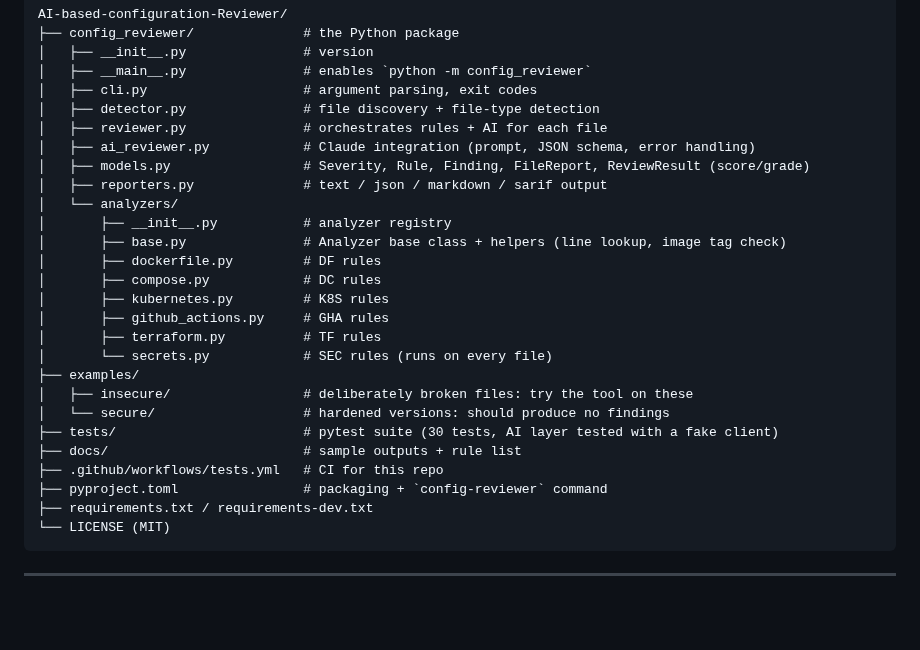
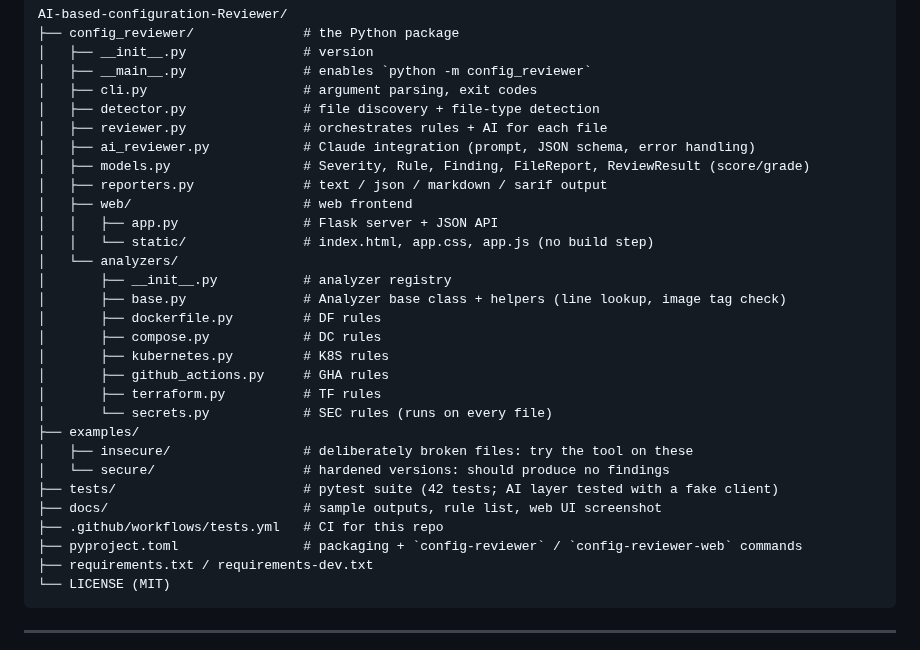
Before and after one commit to Adi-2602/AI-based-Configuration-Reviewer., a Markdown page: README.md, the part around one of its changes. GitHub-like rendering; blank space fills up the shorter version.

````diff
--- a/README.md
+++ b/README.md
@@ -431,6 +488,9 @@ AI-based-configuration-Reviewer/
 │   ├── ai_reviewer.py            # Claude integration (prompt, JSON schema, error handling)
 │   ├── models.py                 # Severity, Rule, Finding, FileReport, ReviewResult (score/grade)
 │   ├── reporters.py              # text / json / markdown / sarif output
+│   ├── web/                      # web frontend
+│   │   ├── app.py                # Flask server + JSON API
+│   │   └── static/               # index.html, app.css, app.js (no build step)
 │   └── analyzers/
 │       ├── __init__.py           # analyzer registry
 │       ├── base.py               # Analyzer base class + helpers (line lookup, image tag check)
@@ -443,10 +503,10 @@ AI-based-configuration-Reviewer/
 ├── examples/
 │   ├── insecure/                 # deliberately broken files: try the tool on these
 │   └── secure/                   # hardened versions: should produce no findings
-├── tests/                        # pytest suite (30 tests, AI layer tested with a fake client)
-├── docs/                         # sample outputs + rule list
+├── tests/                        # pytest suite (42 tests; AI layer tested with a fake client)
+├── docs/                         # sample outputs, rule list, web UI screenshot
 ├── .github/workflows/tests.yml   # CI for this repo
-├── pyproject.toml                # packaging + `config-reviewer` command
+├── pyproject.toml                # packaging + `config-reviewer` / `config-reviewer-web` commands
 ├── requirements.txt / requirements-dev.txt
 └── LICENSE (MIT)
 ```
````
Also changed, not shown: other parts of README.md (+68 -11 lines), docs/web-ui.png (added), 10 other files.
